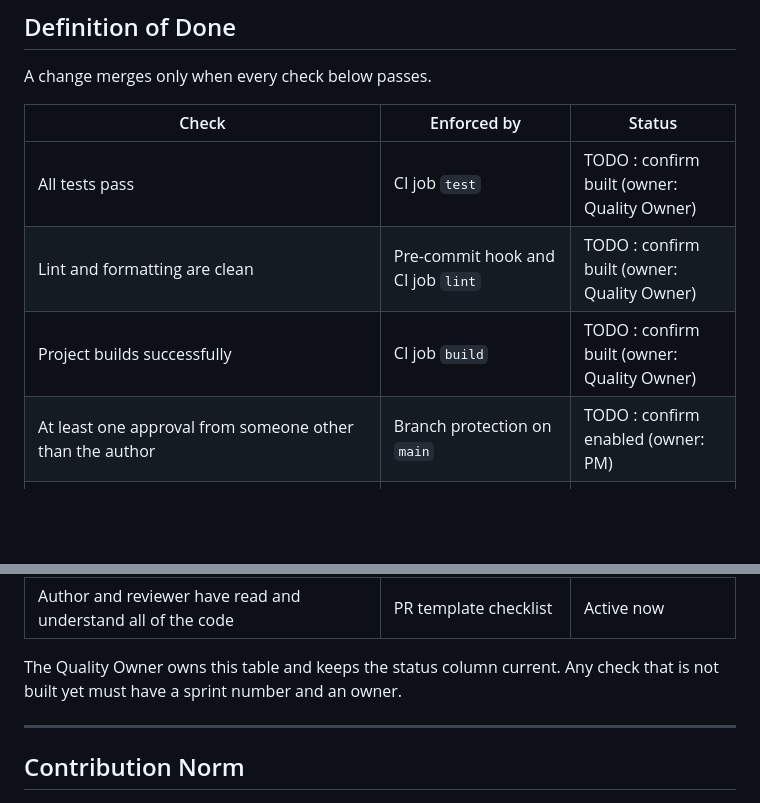
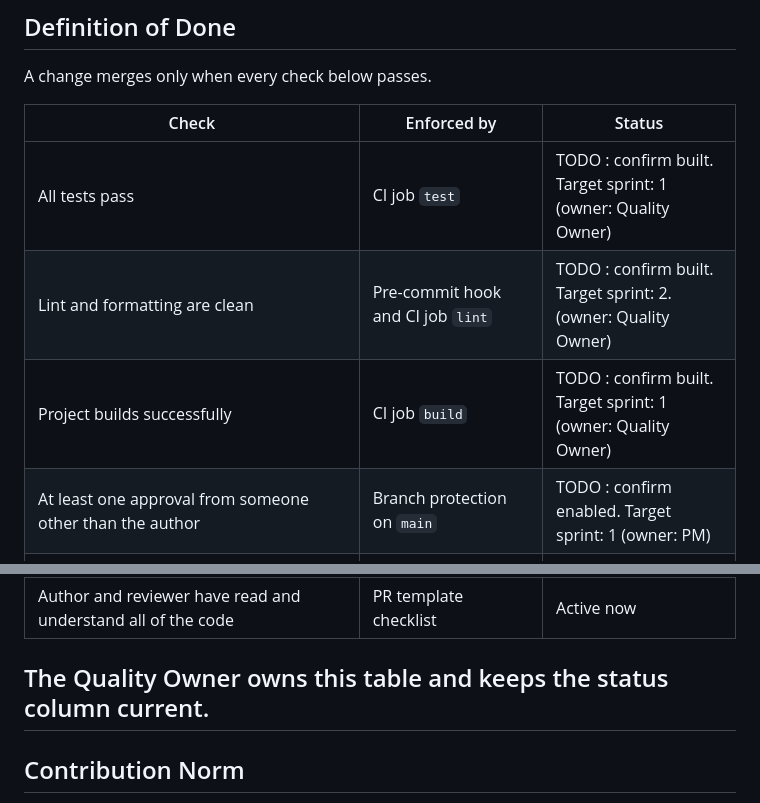
Before and after one commit to 3mda5h/Archery-Club-Capstone, a Markdown page: contributing.md, 2 parts joined by grey strips. Rendered like a GitHub page; blank space fills up the shorter version.

Commit message:
sprint targets for CI gates

```diff
--- a/contributing.md
+++ b/contributing.md
@@ -140,18 +140,17 @@ A change merges only when every check below passes.
 
 | Check | Enforced by | Status |
 |---|---|---|
-| All tests pass | CI job `test` | TODO : confirm built (owner: Quality Owner) |
-| Lint and formatting are clean | Pre-commit hook and CI job `lint` | TODO : confirm built (owner: Quality Owner) |
-| Project builds successfully | CI job `build` | TODO : confirm built (owner: Quality Owner) |
-| At least one approval from someone other than the author | Branch protection on `main` | TODO : confirm enabled (owner: PM) |
+| All tests pass | CI job `test` | TODO : confirm built. Target sprint: 1 (owner: Quality Owner) |
+| Lint and formatting are clean | Pre-commit hook and CI job `lint` | TODO : confirm built. Target sprint: 2. (owner: Quality Owner) |
+| Project builds successfully | CI job `build` | TODO : confirm built. Target sprint: 1 (owner: Quality Owner) |
+| At least one approval from someone other than the author | Branch protection on `main` | TODO : confirm enabled. Target sprint: 1 (owner: PM) |
 | All PR conversations resolved | Branch protection on `main` | TODO : confirm enabled (owner: PM) |
 | No secrets committed | CI secret scan job (TODO : tool) | Lands in Sprint TODO, owner: Quality Owner |
 | No known vulnerable dependencies | CI dependency scan job (TODO : tool) | Lands in Sprint TODO, owner: Quality Owner |
 | Docs updated (README, `docs/`, `agents.md`, API reference, CHANGELOG) when behavior, setup, or architecture changes | PR template checklist, verified by the reviewer | Active now |
 | Author and reviewer have read and understand all of the code | PR template checklist | Active now |
 
-The Quality Owner owns this table and keeps the status column current. Any check that is not built yet must have a sprint number and an owner.
-
+The Quality Owner owns this table and keeps the status column current.
 ---
 
 ## Contribution Norm
```
